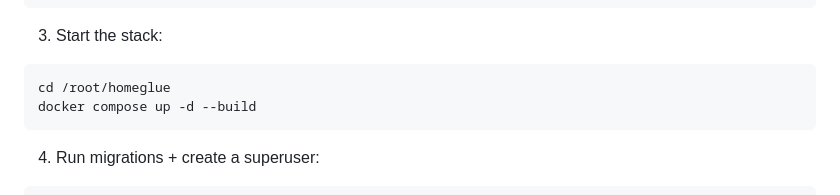
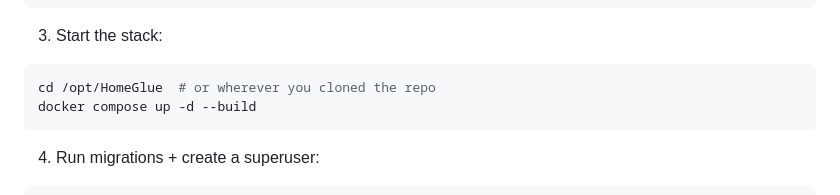
Before and after one commit to DatCodexGuy/HomeGlue, a Markdown page: backend/wiki/documentation.md, the part around the change. GitHub-like rendering.

Commit message:
Prepare repo for GitHub

````diff
--- a/backend/wiki/documentation.md
+++ b/backend/wiki/documentation.md
@@ -45,7 +45,7 @@ POSTGRES_PASSWORD=change-me
 3. Start the stack:
 
 ```bash
-cd /root/homeglue
+cd /opt/HomeGlue  # or wherever you cloned the repo
 docker compose up -d --build
 ```
 
````
